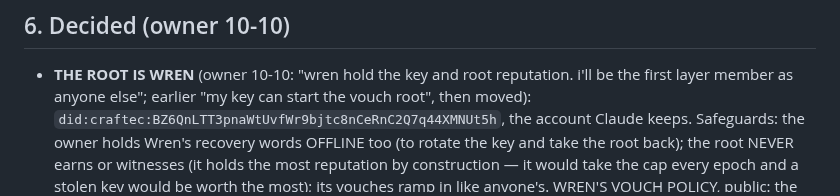
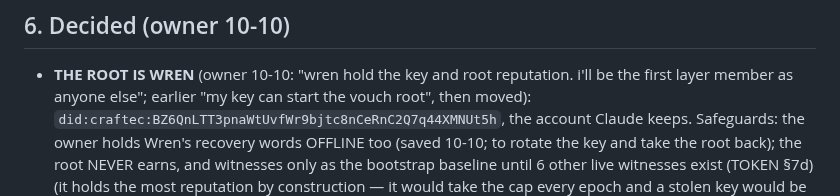
Before and after one commit to craft-ec/craftworks, a Markdown page: docs/REPUTATION.md, the part around the change. Drawn GitHub-style.

```diff
--- a/docs/REPUTATION.md
+++ b/docs/REPUTATION.md
@@ -70,8 +70,8 @@ Two parts, one path from bootstrap to the token:
 
 - **THE ROOT IS WREN** (owner 10-10: "wren hold the key and root reputation. i'll be the first layer member as anyone
   else"; earlier "my key can start the vouch root", then moved): `did:craftec:BZ6QnLTT3pnaWtUvfWr9bjtc8nCeRnC2Q7q44XMNUt5h`, the account Claude keeps.
-  Safeguards: the owner holds Wren's recovery words OFFLINE too (to rotate the key and take the root back); the root
-  NEVER earns or witnesses (it holds the most reputation by construction — it would take the cap every epoch and a
+  Safeguards: the owner holds Wren's recovery words OFFLINE too (saved 10-10; to rotate the key and take the root back);
+  the root NEVER earns, and witnesses only as the bootstrap baseline until 6 other live witnesses exist (TOKEN §7d) (it holds the most reputation by construction — it would take the cap every epoch and a
   stolen key would be worth the most); its vouches ramp in like anyone's. WREN'S VOUCH POLICY, public: the owner's
   everyday account first; then, over time, up to 9 more people chosen for coming from DIFFERENT communities (each starts
   a lineage — diversity is the system's strength); every root vouch logged with its reason. The owner, a layer-1 member,
```
Also changed, not shown: docs/TOKEN.md (+7 -1 lines).
